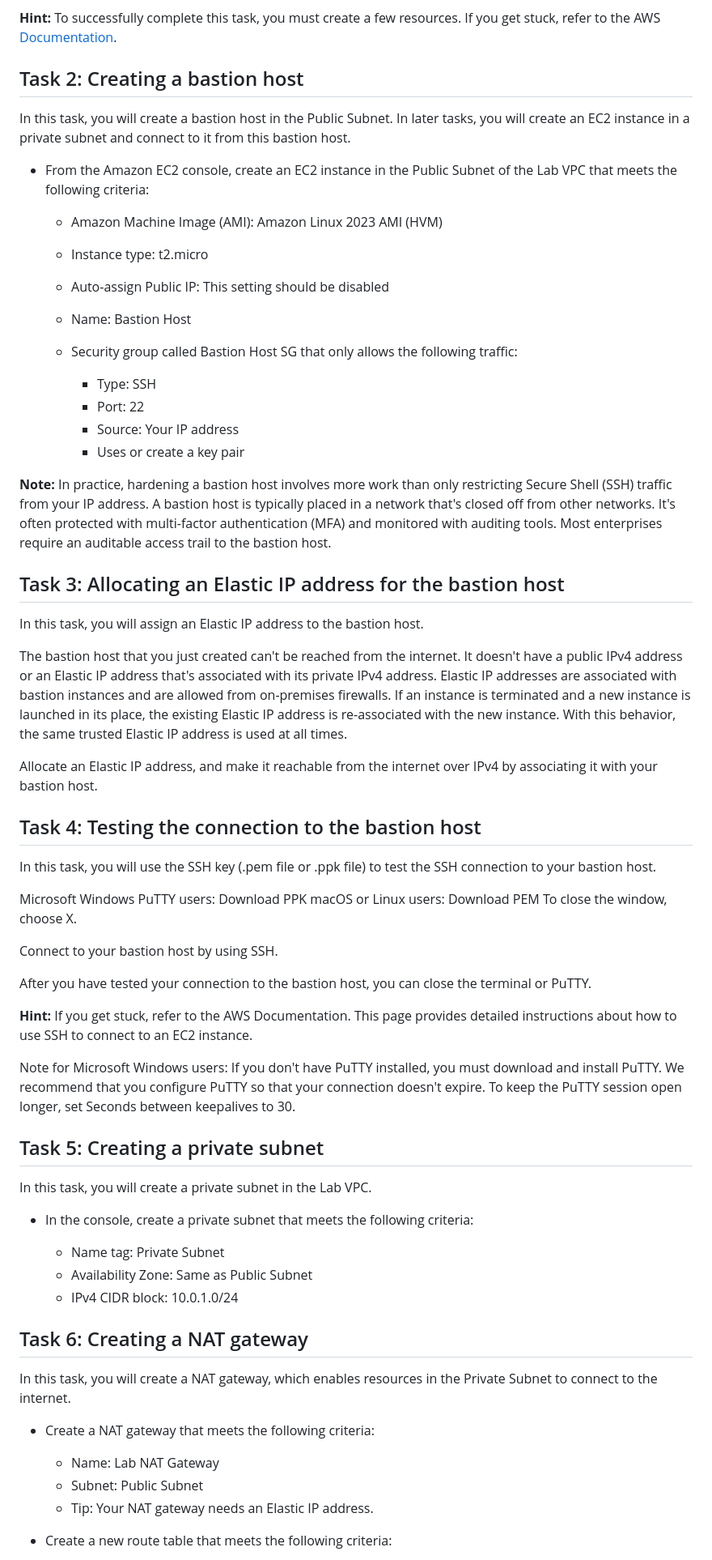
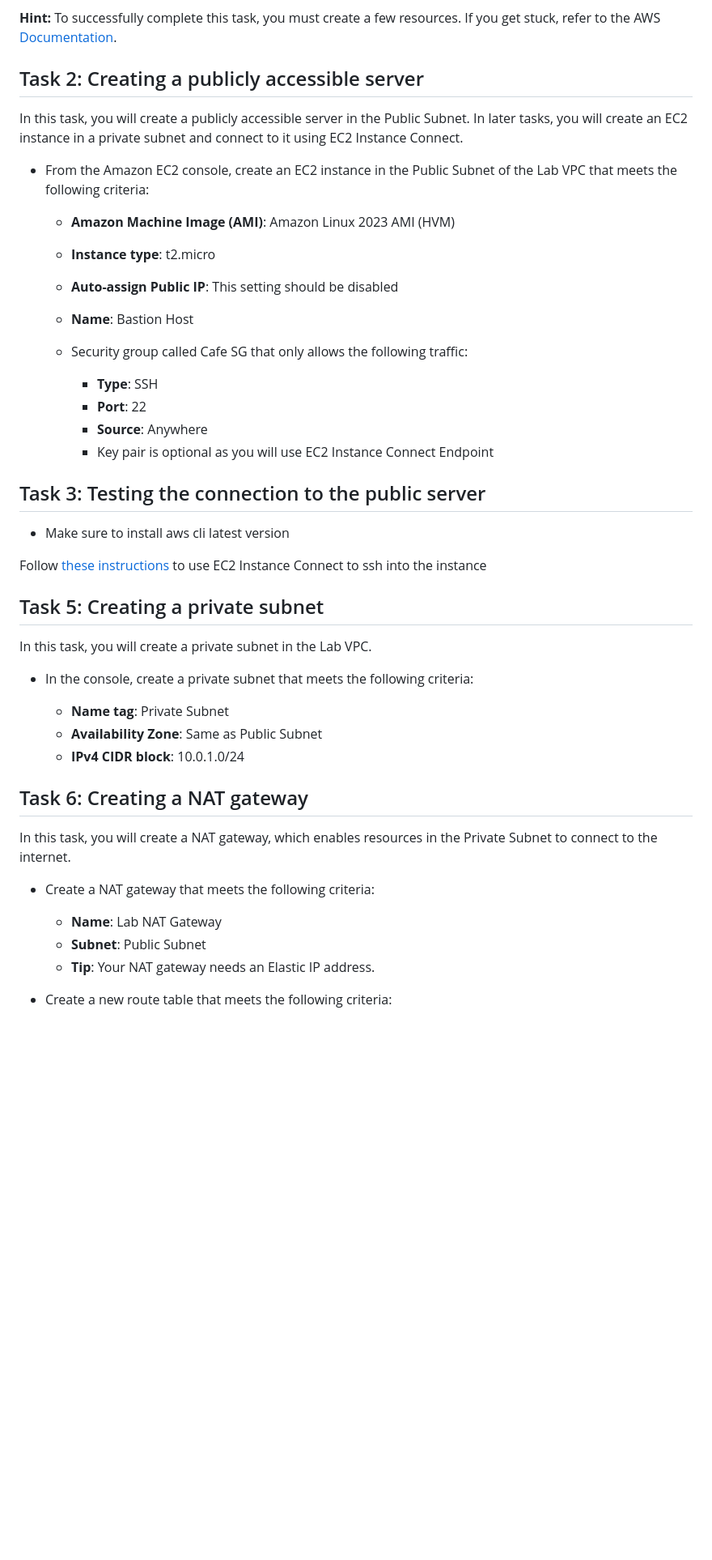
Before and after one commit to pascalito007/efrei-cloud-bigdata, a Markdown page: cafe/network/readme.md, the part around the change printed below. Shown: that part at 81% size. Drawn GitHub-style; blank space fills up the shorter version.

Commit message:
update instructions

```diff
--- a/cafe/network/readme.md
+++ b/cafe/network/readme.md
@@ -54,52 +43,32 @@ Your first task in this lab is to create a public subnet in the Lab VPC. After y
 
 **Hint:** To successfully complete this task, you must create a few resources. If you get stuck, refer to the AWS <a href="https://docs.aws.amazon.com/vpc/latest/userguide/VPC_Internet_Gateway.html">Documentation</a>.
 
-## Task 2: Creating a bastion host
+## Task 2: Creating a publicly accessible server
 
-In this task, you will create a bastion host in the Public Subnet. In later tasks, you will create an EC2 instance in a private subnet and connect to it from this bastion host.
+In this task, you will create a publicly accessible server in the Public Subnet. In later tasks, you will create an EC2 instance in a private subnet and connect to it using EC2 Instance Connect.
 
 - From the Amazon EC2 console, create an EC2 instance in the Public Subnet of the Lab VPC that meets the following criteria:
 
-  - Amazon Machine Image (AMI): Amazon Linux 2023 AMI (HVM)
+  - **Amazon Machine Image (AMI)**: Amazon Linux 2023 AMI (HVM)
 
-  - Instance type: t2.micro
+  - **Instance type**: t2.micro
 
-  - Auto-assign Public IP: This setting should be disabled
+  - **Auto-assign Public IP**: This setting should be disabled
 
-  - Name: Bastion Host
+  - **Name**: Bastion Host
 
-  - Security group called Bastion Host SG that only allows the following traffic:
+  - Security group called Cafe SG that only allows the following traffic:
 
-    - Type: SSH
-    - Port: 22
-    - Source: Your IP address
-    - Uses or create a key pair
+    - **Type**: SSH
+    - **Port**: 22
+    - **Source**: Anywhere
+    - Key pair is optional as you will use EC2 Instance Connect Endpoint
 
-**Note:** In practice, hardening a bastion host involves more work than only restricting Secure Shell (SSH) traffic from your IP address. A bastion host is typically placed in a network that's closed off from other networks. It's often protected with multi-factor authentication (MFA) and monitored with auditing tools. Most enterprises require an auditable access trail to the bastion host.
+## Task 3: Testing the connection to the public server
 
-## Task 3: Allocating an Elastic IP address for the bastion host
+- Make sure to install aws cli latest version
 
-In this task, you will assign an Elastic IP address to the bastion host.
-
-The bastion host that you just created can't be reached from the internet. It doesn't have a public IPv4 address or an Elastic IP address that's associated with its private IPv4 address. Elastic IP addresses are associated with bastion instances and are allowed from on-premises firewalls. If an instance is terminated and a new instance is launched in its place, the existing Elastic IP address is re-associated with the new instance. With this behavior, the same trusted Elastic IP address is used at all times.
-
-Allocate an Elastic IP address, and make it reachable from the internet over IPv4 by associating it with your bastion host.
-
-## Task 4: Testing the connection to the bastion host
-
-In this task, you will use the SSH key (.pem file or .ppk file) to test the SSH connection to your bastion host.
-
-Microsoft Windows PuTTY users: Download PPK
-macOS or Linux users: Download PEM
-To close the window, choose X.
-
-Connect to your bastion host by using SSH.
-
-After you have tested your connection to the bastion host, you can close the terminal or PuTTY.
-
-**Hint:** If you get stuck, refer to the AWS Documentation. This page provides detailed instructions about how to use SSH to connect to an EC2 instance.
-
-Note for Microsoft Windows users: If you don't have PuTTY installed, you must download and install PuTTY. We recommend that you configure PuTTY so that your connection doesn't expire. To keep the PuTTY session open longer, set Seconds between keepalives to 30.
+Follow <a href="https://docs.aws.amazon.com/AWSEC2/latest/UserGuide//ec2-instance-connect-methods.html" target="_blank"> these instructions</a> to use EC2 Instance Connect to ssh into the instance
 
 ## Task 5: Creating a private subnet
 
@@ -107,9 +76,9 @@ In this task, you will create a private subnet in the Lab VPC.
 
 - In the console, create a private subnet that meets the following criteria:
 
-  - Name tag: Private Subnet
-  - Availability Zone: Same as Public Subnet
-  - IPv4 CIDR block: 10.0.1.0/24
+  - **Name tag**: Private Subnet
+  - **Availability Zone**: Same as Public Subnet
+  - **IPv4 CIDR block**: 10.0.1.0/24
 
 ## Task 6: Creating a NAT gateway
 
@@ -117,9 +86,9 @@ In this task, you will create a NAT gateway, which enables resources in the Priv
 
 - Create a NAT gateway that meets the following criteria:
 
-  - Name: Lab NAT Gateway
-  - Subnet: Public Subnet
-  - Tip: Your NAT gateway needs an Elastic IP address.
+  - **Name**: Lab NAT Gateway
+  - **Subnet**: Public Subnet
+  - **Tip**: Your NAT gateway needs an Elastic IP address.
 
 - Create a new route table that meets the following criteria:
 
```
Also changed, not shown: other parts of cafe/network/readme.md (+13 -24 lines), cafe/network/readme copy.md (added, +185 -0 lines).
